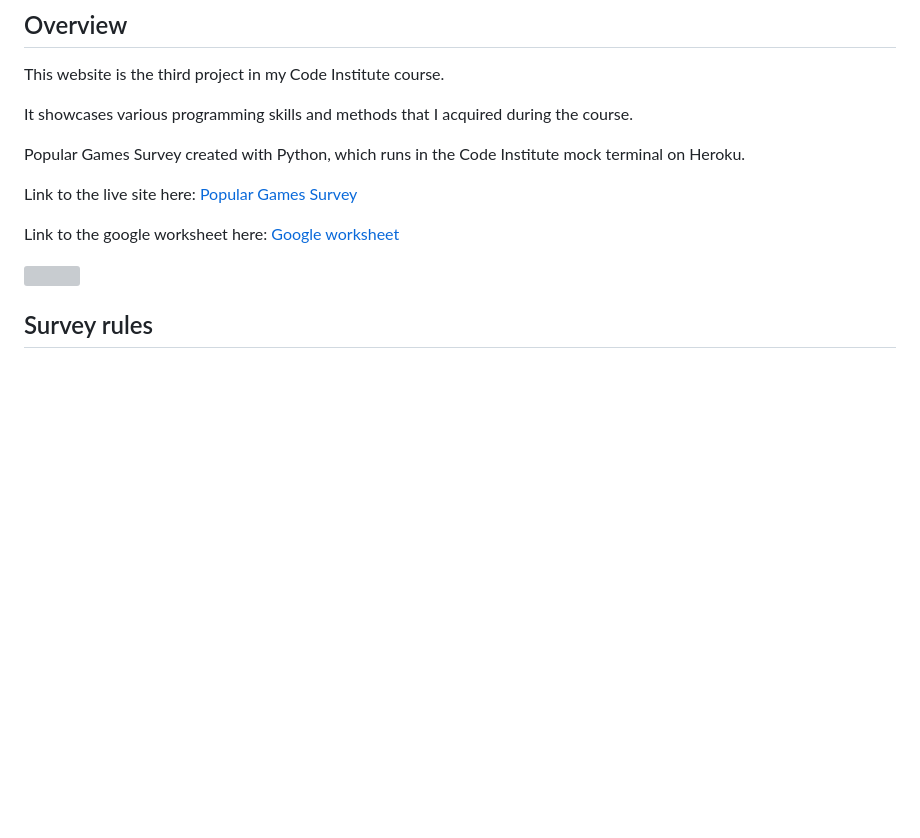
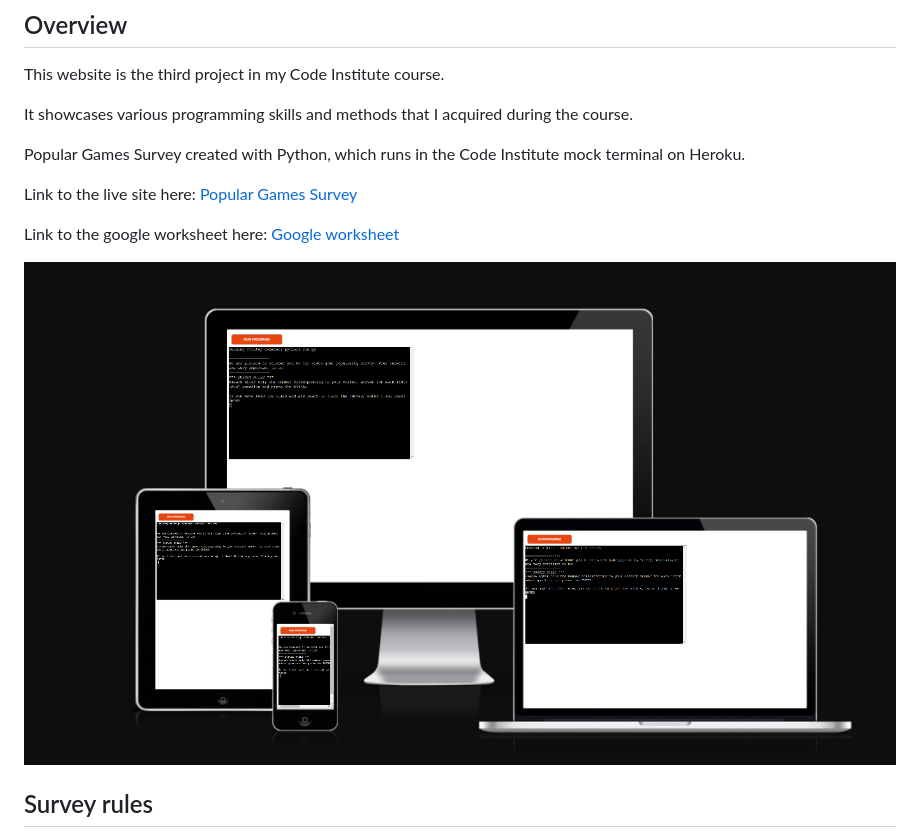
Before and after one commit to Dionismaximus/Survey-Project3, a Markdown page: README.md, the part around the change printed below. GitHub-like rendering; pictures changed too: assets/images/main_page.png (added); blank space fills up the shorter version; grey boxes are pictures that could not be loaded.

Commit message:
Add link to the app and photo to readme file

```diff
--- a/README.md
+++ b/README.md
@@ -10,7 +10,7 @@ Link to the live site here: [Popular Games Survey](https://dionismaximus.github.
 
 Link to the google worksheet here: [Google worksheet](https://docs.google.com/spreadsheets/d/1bli_LkbhnuNCj0iUQnONzyDJipscQO3U7Tx-DTV6ITA/edit?usp=sharing)
 
-![](assets/images/Readme-img/responsivedesign.png)
+![](assets/images/main_page.png)
 
 ## Survey rules
 You have the chance to take part in a survey about the popularity of computer games.
```
Also changed, not shown: other parts of README.md (+13 -13 lines).
